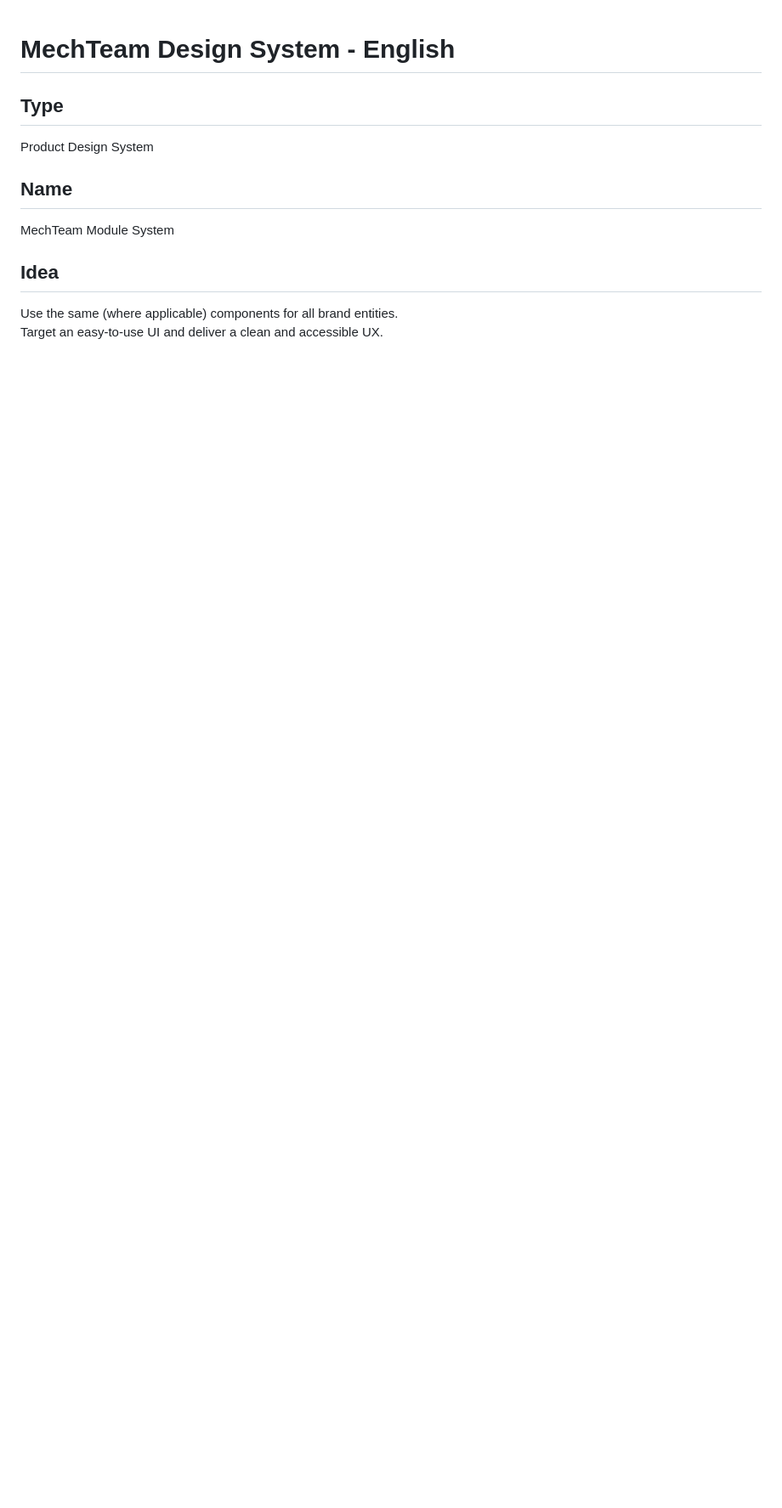
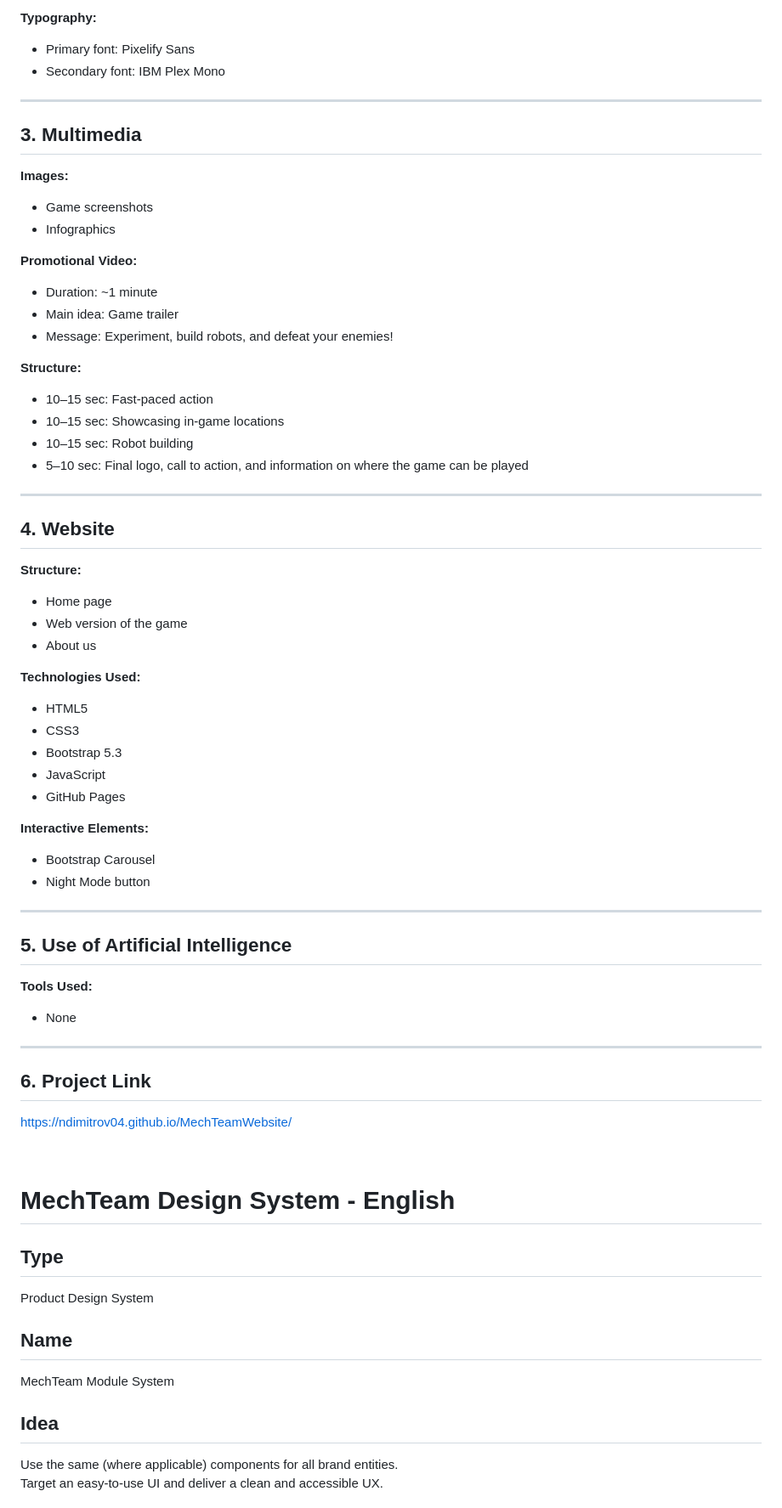
Before and after one commit to ndimitrov04/MechTeamWebsite, a Markdown page: README.md, the part around one of its changes. Shown at 85% size. GitHub-like rendering; blank space fills up the shorter version.

```diff
--- a/README.md
+++ b/README.md
@@ -1,3 +63,56 @@
+**Typography:**
+- Primary font: Pixelify Sans
+- Secondary font: IBM Plex Mono
+
+---
+
+## 3. Multimedia
+**Images:**
+- Game screenshots
+- Infographics
+
+**Promotional Video:**
+- Duration: ~1 minute
+- Main idea: Game trailer
+- Message: Experiment, build robots, and defeat your enemies!
+
+**Structure:**
+- 10–15 sec: Fast-paced action
+- 10–15 sec: Showcasing in-game locations
+- 10–15 sec: Robot building
+- 5–10 sec: Final logo, call to action, and information on where the game can be played
+
+---
+
+## 4. Website
+**Structure:**
+- Home page
+- Web version of the game
+- About us
+
+**Technologies Used:**
+- HTML5
+- CSS3
+- Bootstrap 5.3
+- JavaScript
+- GitHub Pages
+
+**Interactive Elements:**
+- Bootstrap Carousel
+- Night Mode button
+
+---
+
+## 5. Use of Artificial Intelligence
+**Tools Used:**
+- None
+
+---
+
+## 6. Project Link
+https://ndimitrov04.github.io/MechTeamWebsite/
+
+<br>
 
 # MechTeam Design System - English
 
```
Also changed, not shown: other parts of README.md (+173 -1 lines).
